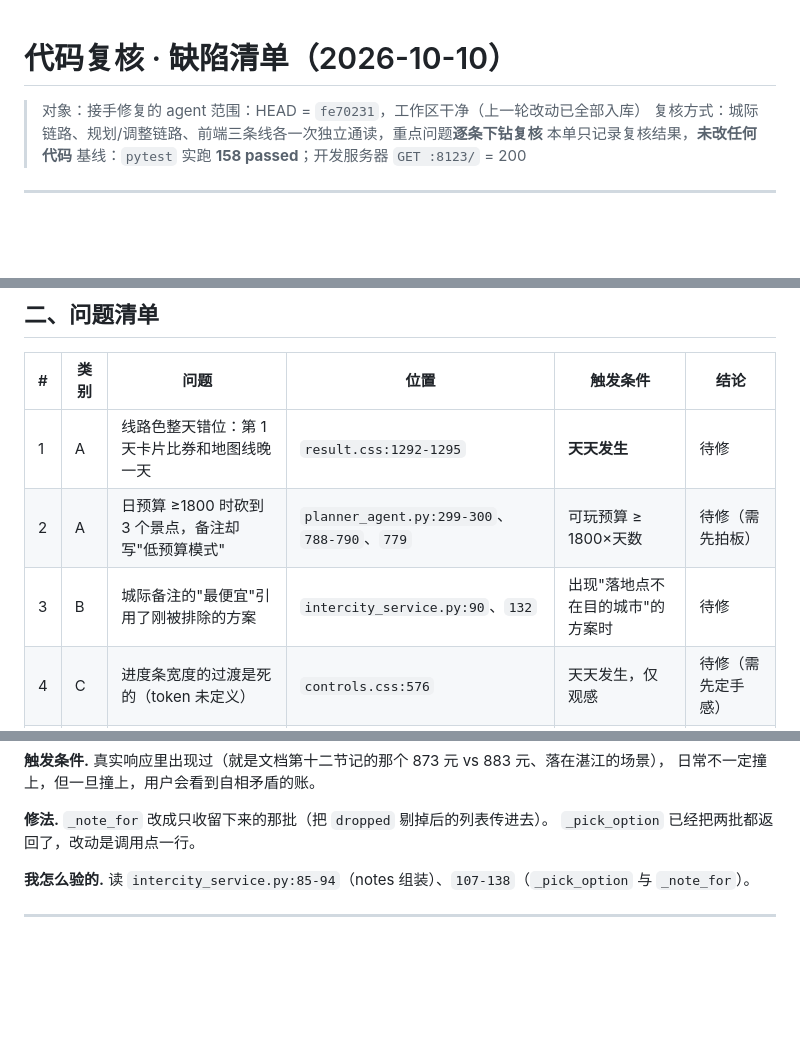
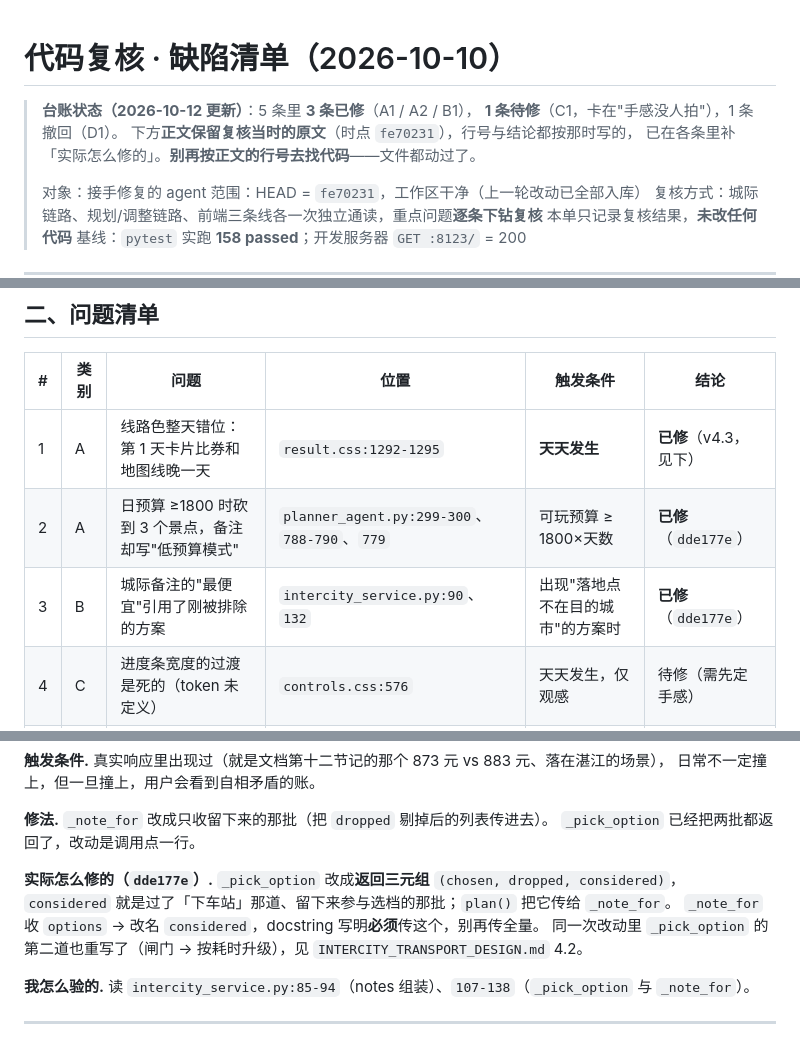
Before and after one commit to lwl-ManchesterCity/travel-assistant-py, a Markdown page: docs/DEFECT_REVIEW_20261010.md, 3 parts joined by grey strips. GitHub-like rendering; blank space fills up the shorter version.

```diff
--- a/docs/DEFECT_REVIEW_20261010.md
+++ b/docs/DEFECT_REVIEW_20261010.md
@@ -1,5 +1,10 @@
 # 代码复核 · 缺陷清单（2026-10-10）
 
+> **台账状态（2026-10-12 更新）**：5 条里 **3 条已修**（A1 / A2 / B1），
+> **1 条待修**（C1，卡在"手感没人拍"），1 条撤回（D1）。
+> 下方**正文保留复核当时的原文**（时点 `fe70231`），行号与结论都按那时写的，
+> 已在各条里补「实际怎么修的」。**别再按正文的行号去找代码**——文件都动过了。
+>
 > 对象：接手修复的 agent
 > 范围：HEAD = `fe70231`，工作区干净（上一轮改动已全部入库）
 > 复核方式：城际链路、规划/调整链路、前端三条线各一次独立通读，重点问题**逐条下钻复核**
@@ -22,9 +27,9 @@
 
 | # | 类别 | 问题 | 位置 | 触发条件 | 结论 |
 | --- | --- | --- | --- | --- | --- |
-| 1 | A | 线路色整天错位：第 1 天卡片比券和地图线晚一天 | `result.css:1292-1295` | **天天发生** | 待修 |
-| 2 | A | 日预算 ≥1800 时砍到 3 个景点，备注却写"低预算模式" | `planner_agent.py:299-300`、`788-790`、`779` | 可玩预算 ≥ 1800×天数 | 待修（需先拍板） |
-| 3 | B | 城际备注的"最便宜"引用了刚被排除的方案 | `intercity_service.py:90`、`132` | 出现"落地点不在目的城市"的方案时 | 待修 |
+| 1 | A | 线路色整天错位：第 1 天卡片比券和地图线晚一天 | `result.css:1292-1295` | **天天发生** | **已修**（v4.3，见下） |
+| 2 | A | 日预算 ≥1800 时砍到 3 个景点，备注却写"低预算模式" | `planner_agent.py:299-300`、`788-790`、`779` | 可玩预算 ≥ 1800×天数 | **已修**（`dde177e`） |
+| 3 | B | 城际备注的"最便宜"引用了刚被排除的方案 | `intercity_service.py:90`、`132` | 出现"落地点不在目的城市"的方案时 | **已修**（`dde177e`） |
 | 4 | C | 进度条宽度的过渡是死的（token 未定义） | `controls.css:576` | 天天发生，仅观感 | 待修（需先定手感） |
 | 5 | D | ~~预算格反色与进度条不一致~~ | `app.js:1025` vs `987/1032` | **复核后确认触发不到** | 撤回 |
 
@@ -118,6 +142,11 @@ grep `tests/` 确认无 1800 用例；比读 `INTERCITY_TRANSPORT_DESIGN.md:76-8
 
 **修法.** `_note_for` 改成只收留下来的那批（把 `dropped` 剔掉后的列表传进去）。
 `_pick_option` 已经把两批都返回了，改动是调用点一行。
+
+**实际怎么修的（`dde177e`）.** `_pick_option` 改成**返回三元组** `(chosen, dropped, considered)`，
+`considered` 就是过了「下车站」那道、留下来参与选档的那批；`plan()` 把它传给 `_note_for`。
+`_note_for` 收 `options` → 改名 `considered`，docstring 写明**必须**传这个，别再传全量。
+同一次改动里 `_pick_option` 的第二道也重写了（闸门 → 按耗时升级），见 `INTERCITY_TRANSPORT_DESIGN.md` 4.2。
 
 **我怎么验的.** 读 `intercity_service.py:85-94`（notes 组装）、`107-138`（`_pick_option` 与 `_note_for`）。
 
```
Also changed, not shown: other parts of docs/DEFECT_REVIEW_20261010.md (+25 -6 lines).
